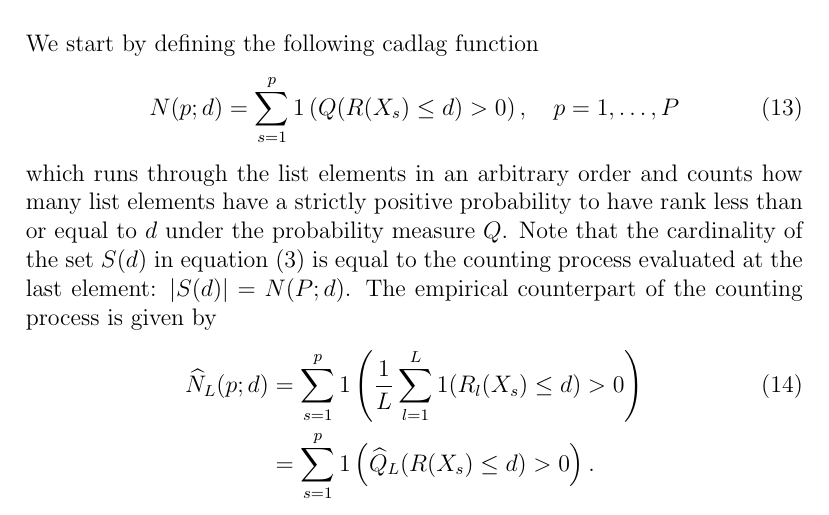
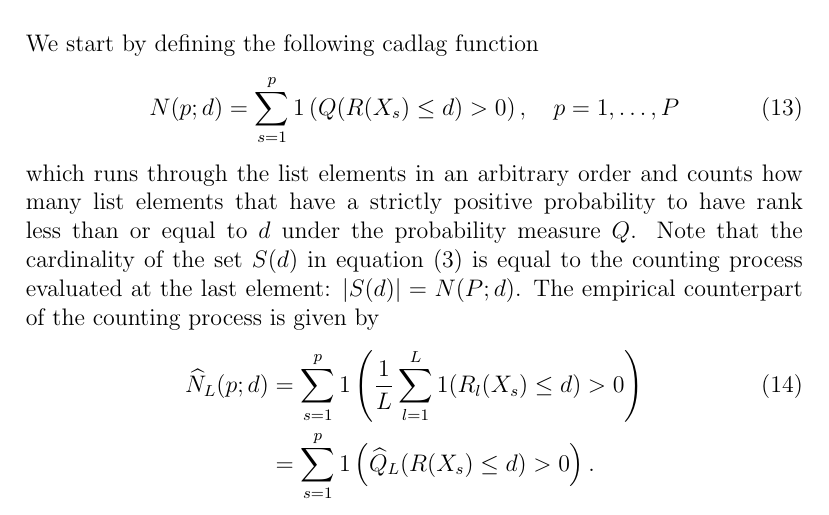
Before and after one commit to tagteam/SuperRanker, a LaTeX paper (latex/superranker-manuscript.tex): part of page 23 of 25, cut so that both start at the same text. Compiled offline with pdfLaTeX.

Commit message:
Smårettelser

```diff
--- a/latex/superranker-manuscript.tex
+++ b/latex/superranker-manuscript.tex
@@ -1164,7 +1164,7 @@ We start by defining the following cadlag function
   N(p; d) = \sum_{s=1}^p 1\left(Q(R(X_s) \leq d) > 0\right), \quad p = 1,\ldots, P
 \end{align}
 which runs through the list elements in an arbitrary order and counts
-how many list elements have a strictly positive probability to have
+how many list elements that have a strictly positive probability to have
 rank less than or equal to $d$ under the probability measure $Q$.
 Note that the cardinality of the set $S(d)$ in equation
 (\ref{eq:sumset}) is equal to the counting process evaluated at the last element: $|S(d)| = N(P;d)$.
```
